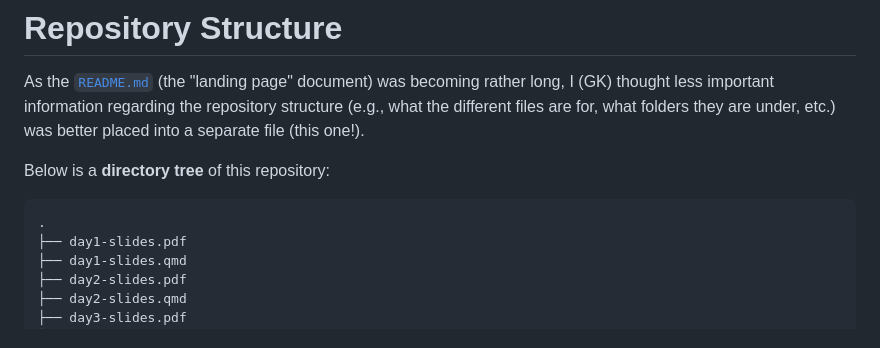
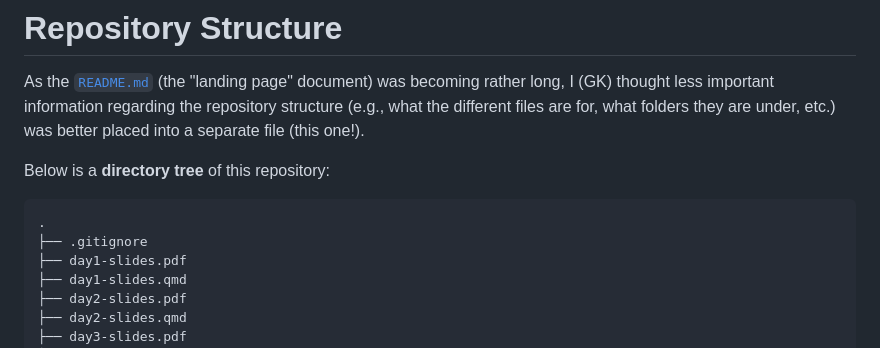
Before and after one commit to gklorfine/Intro-to-Python-Workshop, a Markdown page: extras/repo-structure.md, the part around the change. Rendered like a GitHub page.

````diff
--- a/extras/repo-structure.md
+++ b/extras/repo-structure.md
@@ -8,6 +8,7 @@ Below is a **directory tree** of this repository:
 
 ``` text
 .
+├── .gitignore
 ├── day1-slides.pdf
 ├── day1-slides.qmd
 ├── day2-slides.pdf
````
Also changed, not shown: README.md (+3 -3 lines).
